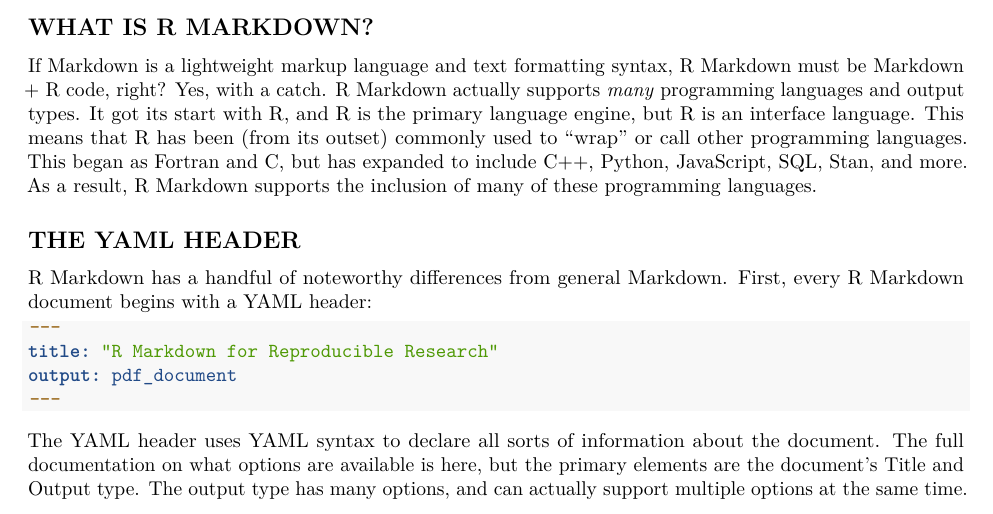
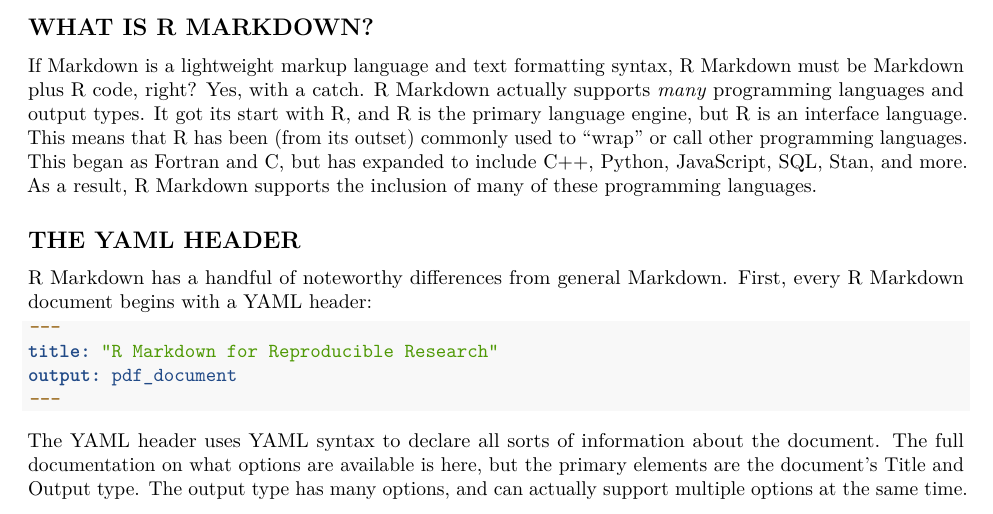
Before and after one commit to colearendt/rmarkdown-for-reproducible-research, an R Markdown document (paper.Rmd): part of page 2 of 5, cut so that both start at the same text. Rendered offline with R 4.5, knitr and Pandoc, then LaTeX, with nearby package versions.

Commit message:
remove symbol

```diff
--- a/paper.Rmd
+++ b/paper.Rmd
@@ -67,7 +67,7 @@ even computer terminals.
 ## WHAT IS R MARKDOWN?
 
 If Markdown is a lightweight markup language and text formatting syntax, R
-Markdown must be Markdown + R code, right? Yes, with a catch. R Markdown
+Markdown must be Markdown plus R code, right? Yes, with a catch. R Markdown
 actually supports _many_ programming languages and output types. It got its
 start with R, and R is the primary language engine, but R is an interface
 language. This means that R has been (from its outset) commonly used to "wrap"
```
